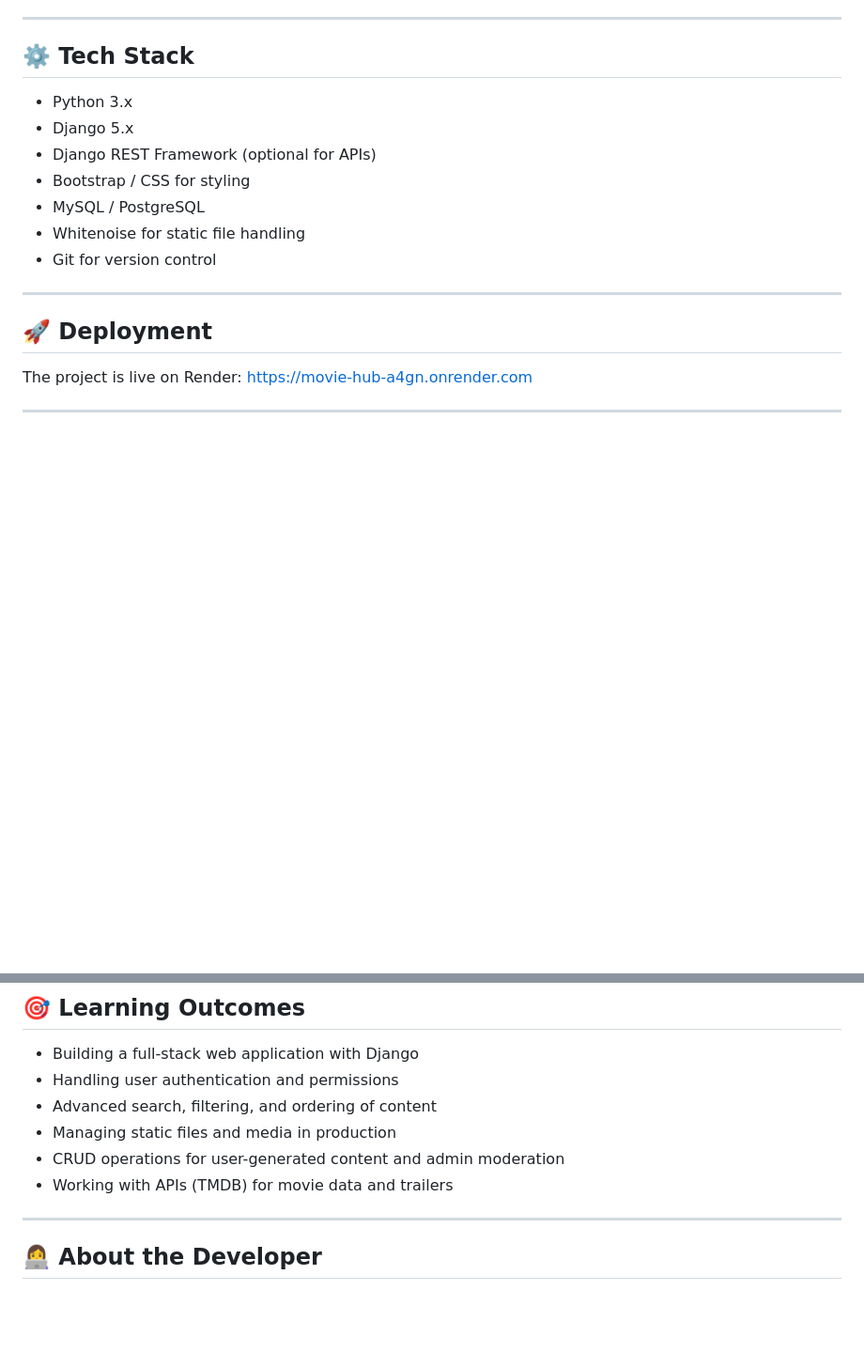
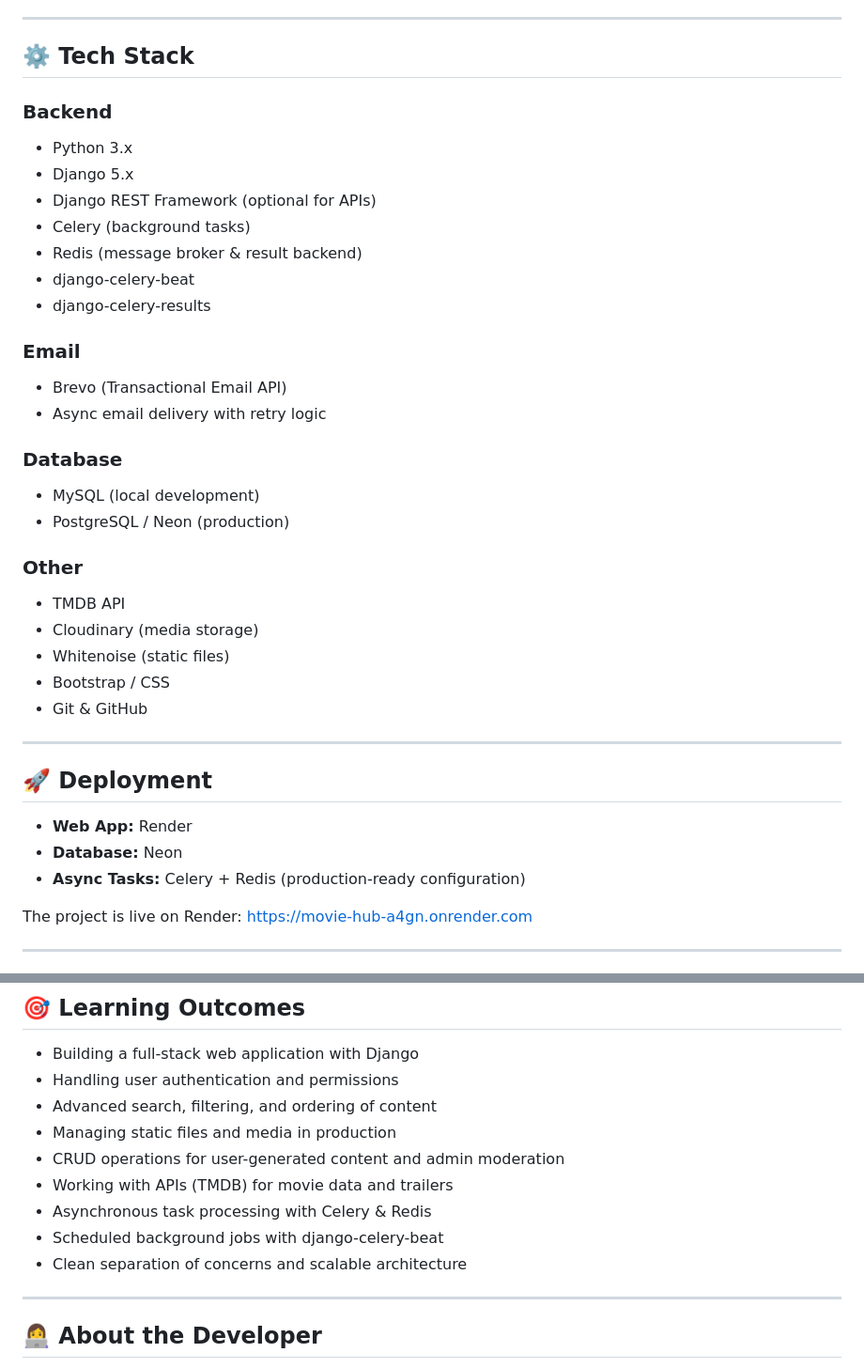
Before and after one commit to Sofi391/django-movie-hub, a Markdown page: README.md, 2 parts joined by grey strips. Shown at 94% size. Rendered like a GitHub page; blank space fills up the shorter version.

```diff
--- a/README.md
+++ b/README.md
@@ -44,17 +78,37 @@ This project was inspired by my love for movies and my desire to track the movie
 
 ## ⚙️ Tech Stack
 
+### Backend
 - Python 3.x
 - Django 5.x
 - Django REST Framework (optional for APIs)
-- Bootstrap / CSS for styling
-- MySQL / PostgreSQL
-- Whitenoise for static file handling
-- Git for version control
+- Celery (background tasks)
+- Redis (message broker & result backend)
+- django-celery-beat
+- django-celery-results
+
+### Email
+- Brevo (Transactional Email API)
+- Async email delivery with retry logic
+
+### Database
+- MySQL (local development)
+- PostgreSQL / Neon (production)
+
+### Other
+- TMDB API
+- Cloudinary (media storage)
+- Whitenoise (static files)
+- Bootstrap / CSS
+- Git & GitHub
 
 ---
 
 ## 🚀 Deployment
+
+- **Web App:** Render
+- **Database:** Neon
+- **Async Tasks:** Celery + Redis (production-ready configuration)
 
 The project is live on Render: [https://movie-hub-a4gn.onrender.com](https://movie-hub-a4gn.onrender.com)
 
@@ -88,6 +142,9 @@ python manage.py runserver
 - Managing static files and media in production
 - CRUD operations for user-generated content and admin moderation
 - Working with APIs (TMDB) for movie data and trailers
+- Asynchronous task processing with Celery & Redis
+- Scheduled background jobs with django-celery-beat
+- Clean separation of concerns and scalable architecture
 
 ---
 
```
Also changed, not shown: other parts of README.md (+36 -2 lines).
